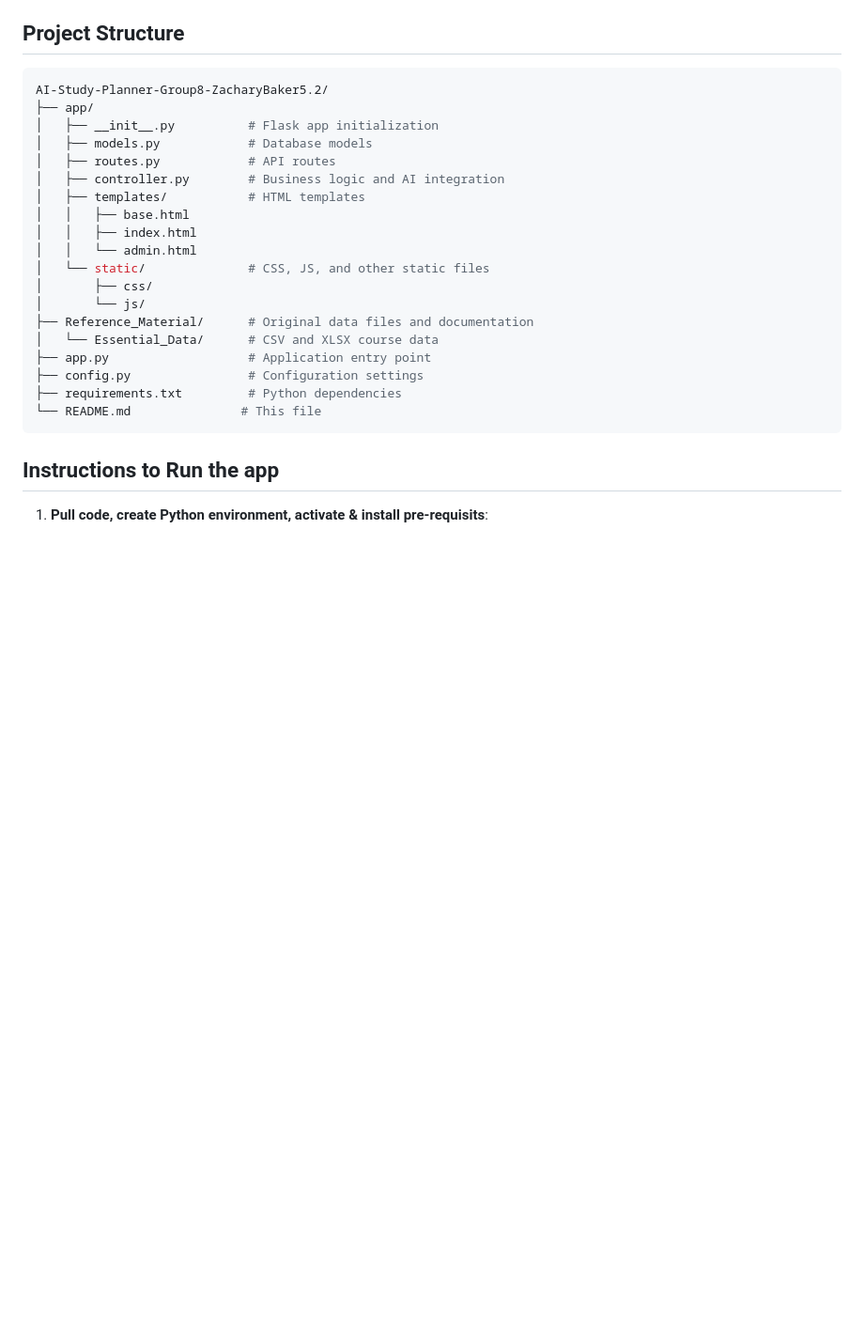
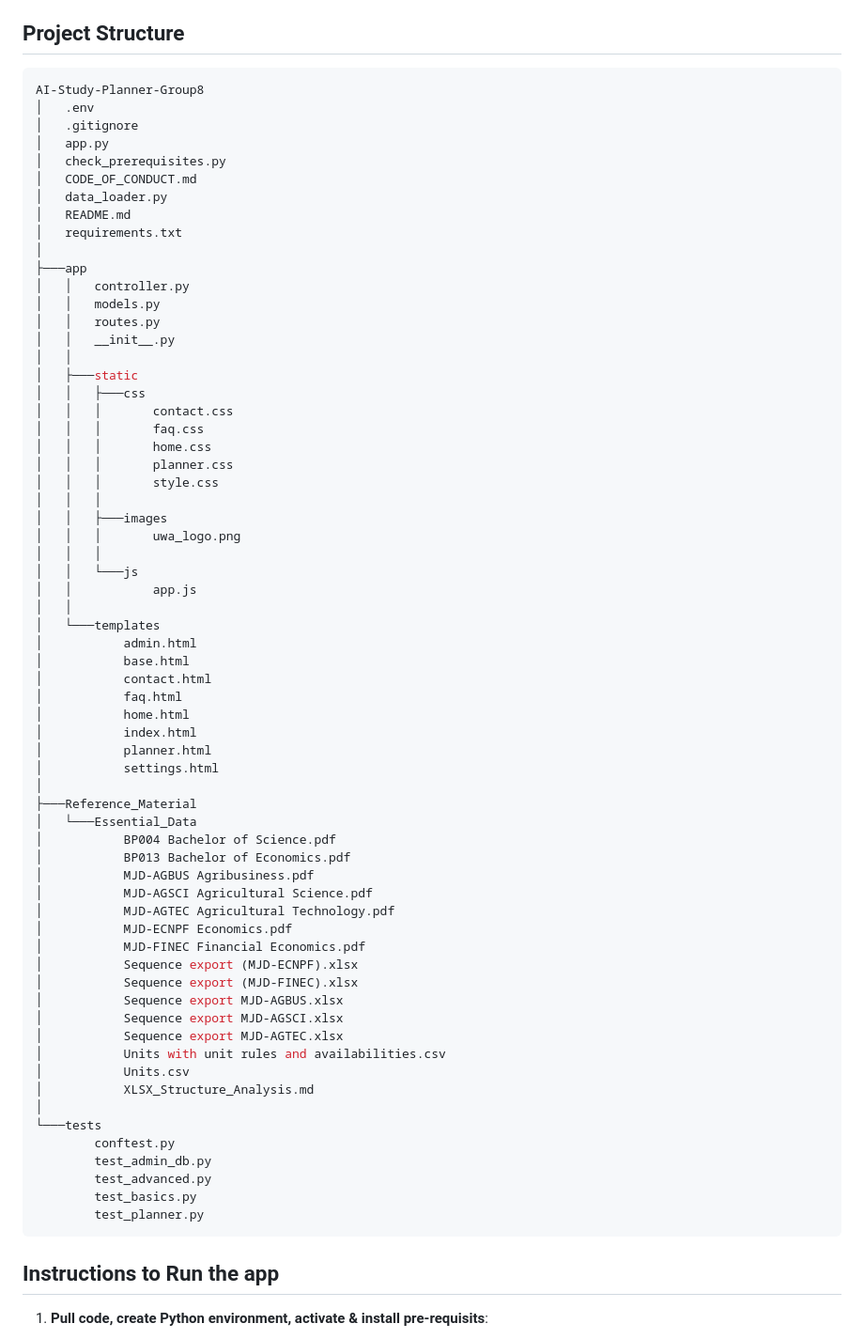
Before and after one commit to meiliyuri/AI-Study-Planner-Group8, a Markdown page: README.md, the part around the change. Shown: that part at 94% size. Rendered like a GitHub page; blank space fills up the shorter version.

Commit message:
Update README.md
Updated Tree structure

````diff
--- a/README.md
+++ b/README.md
@@ -22,25 +22,70 @@ An AI-powered Flask web application that helps university students plan their de
 ## Project Structure
 
 ```bash
-AI-Study-Planner-Group8-ZacharyBaker5.2/
-├── app/
-│   ├── __init__.py          # Flask app initialization
-│   ├── models.py            # Database models
-│   ├── routes.py            # API routes
-│   ├── controller.py        # Business logic and AI integration
-│   ├── templates/           # HTML templates
-│   │   ├── base.html
-│   │   ├── index.html
-│   │   └── admin.html
-│   └── static/              # CSS, JS, and other static files
-│       ├── css/
-│       └── js/
-├── Reference_Material/      # Original data files and documentation
-│   └── Essential_Data/      # CSV and XLSX course data
-├── app.py                   # Application entry point
-├── config.py                # Configuration settings
-├── requirements.txt         # Python dependencies
-└── README.md               # This file
+AI-Study-Planner-Group8
+│   .env
+│   .gitignore
+│   app.py
+│   check_prerequisites.py
+│   CODE_OF_CONDUCT.md
+│   data_loader.py
+│   README.md
+│   requirements.txt
+│
+├───app
+│   │   controller.py
+│   │   models.py
+│   │   routes.py
+│   │   __init__.py
+│   │
+│   ├───static
+│   │   ├───css
+│   │   │       contact.css
+│   │   │       faq.css
+│   │   │       home.css
+│   │   │       planner.css
+│   │   │       style.css
+│   │   │
+│   │   ├───images
+│   │   │       uwa_logo.png
+│   │   │
+│   │   └───js
+│   │           app.js
+│   │
+│   └───templates
+│           admin.html
+│           base.html
+│           contact.html
+│           faq.html
+│           home.html
+│           index.html
+│           planner.html
+│           settings.html
+│
+├───Reference_Material
+│   └───Essential_Data
+│           BP004 Bachelor of Science.pdf
+│           BP013 Bachelor of Economics.pdf
+│           MJD-AGBUS Agribusiness.pdf
+│           MJD-AGSCI Agricultural Science.pdf
+│           MJD-AGTEC Agricultural Technology.pdf
+│           MJD-ECNPF Economics.pdf
+│           MJD-FINEC Financial Economics.pdf
+│           Sequence export (MJD-ECNPF).xlsx
+│           Sequence export (MJD-FINEC).xlsx
+│           Sequence export MJD-AGBUS.xlsx
+│           Sequence export MJD-AGSCI.xlsx
+│           Sequence export MJD-AGTEC.xlsx
+│           Units with unit rules and availabilities.csv
+│           Units.csv
+│           XLSX_Structure_Analysis.md
+│
+└───tests
+        conftest.py
+        test_admin_db.py
+        test_advanced.py
+        test_basics.py
+        test_planner.py
 ```
 
 ## Instructions to Run the app
````
